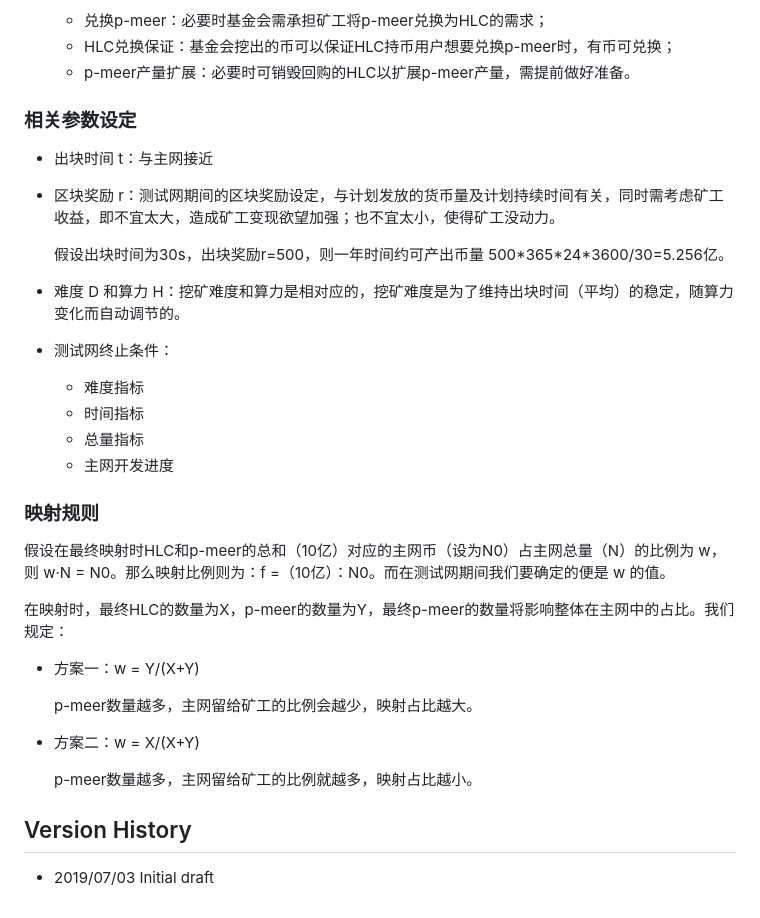
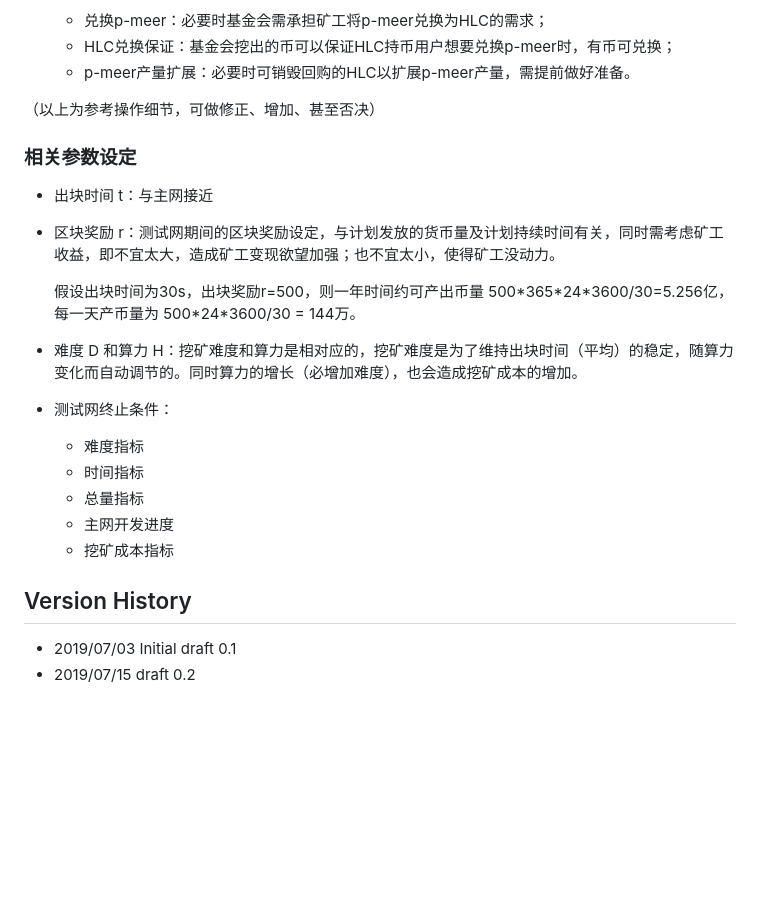
Before and after one commit to Qitmeer/Economic-model, a Markdown page: Version_zh/Economic_Model_for_Test_Net_Mining.md, the part around the change printed below. Rendered like a GitHub page; blank space fills up the shorter version.

```diff
--- a/Version_zh/Economic_Model_for_Test_Net_Mining.md
+++ b/Version_zh/Economic_Model_for_Test_Net_Mining.md
@@ -101,7 +185,7 @@ A、B、C 需由基金会进行资产清算后给出具体数量，A + B + C = 1
   - HLC兑换保证：基金会挖出的币可以保证HLC持币用户想要兑换p-meer时，有币可兑换；
   - p-meer产量扩展：必要时可销毁回购的HLC以扩展p-meer产量，需提前做好准备。
 
-
+（以上为参考操作细节，可做修正、增加、甚至否决）
 
 ### 相关参数设定
 
@@ -109,9 +193,9 @@ A、B、C 需由基金会进行资产清算后给出具体数量，A + B + C = 1
 
 - 区块奖励 r：测试网期间的区块奖励设定，与计划发放的货币量及计划持续时间有关，同时需考虑矿工收益，即不宜太大，造成矿工变现欲望加强；也不宜太小，使得矿工没动力。
 
-  假设出块时间为30s，出块奖励r=500，则一年时间约可产出币量 500*365\*24\*3600/30=5.256亿。
+  假设出块时间为30s，出块奖励r=500，则一年时间约可产出币量 500*365\*24\*3600/30=5.256亿，每一天产币量为 500\*24\*3600/30 = 144万。
 
-- 难度 D 和算力 H：挖矿难度和算力是相对应的，挖矿难度是为了维持出块时间（平均）的稳定，随算力变化而自动调节的。
+- 难度 D 和算力 H：挖矿难度和算力是相对应的，挖矿难度是为了维持出块时间（平均）的稳定，随算力变化而自动调节的。同时算力的增长（必增加难度），也会造成挖矿成本的增加。
 
 
 - 测试网终止条件：
@@ -120,24 +204,12 @@ A、B、C 需由基金会进行资产清算后给出具体数量，A + B + C = 1
   - 时间指标
   - 总量指标
   - 主网开发进度
+  - 挖矿成本指标
 
-### 映射规则
-
-假设在最终映射时HLC和p-meer的总和（10亿）对应的主网币（设为N0）占主网总量（N）的比例为 w，则 w·N = N0。那么映射比例则为：f =（10亿）：N0。而在测试网期间我们要确定的便是 w 的值。
-
-在映射时，最终HLC的数量为X，p-meer的数量为Y，最终p-meer的数量将影响整体在主网中的占比。我们规定：
-
-
-- 方案一：w = Y/(X+Y)
-
-  p-meer数量越多，主网留给矿工的比例会越少，映射占比越大。
-
-- 方案二：w = X/(X+Y)
-
-   p-meer数量越多，主网留给矿工的比例就越多，映射占比越小。
 
 
 
 ## Version History
 
-- 2019/07/03 Initial draft
+- 2019/07/03 Initial draft 0.1
+- 2019/07/15 draft 0.2
```
Also changed, not shown: other parts of Version_zh/Economic_Model_for_Test_Net_Mining.md (+89 -5 lines), image/W.png (added), image/f-0.png (added), image/f.png (added), image/f_P.png (added), image/f_X.png (added), image/f_Y.png (added), 2 other files.
